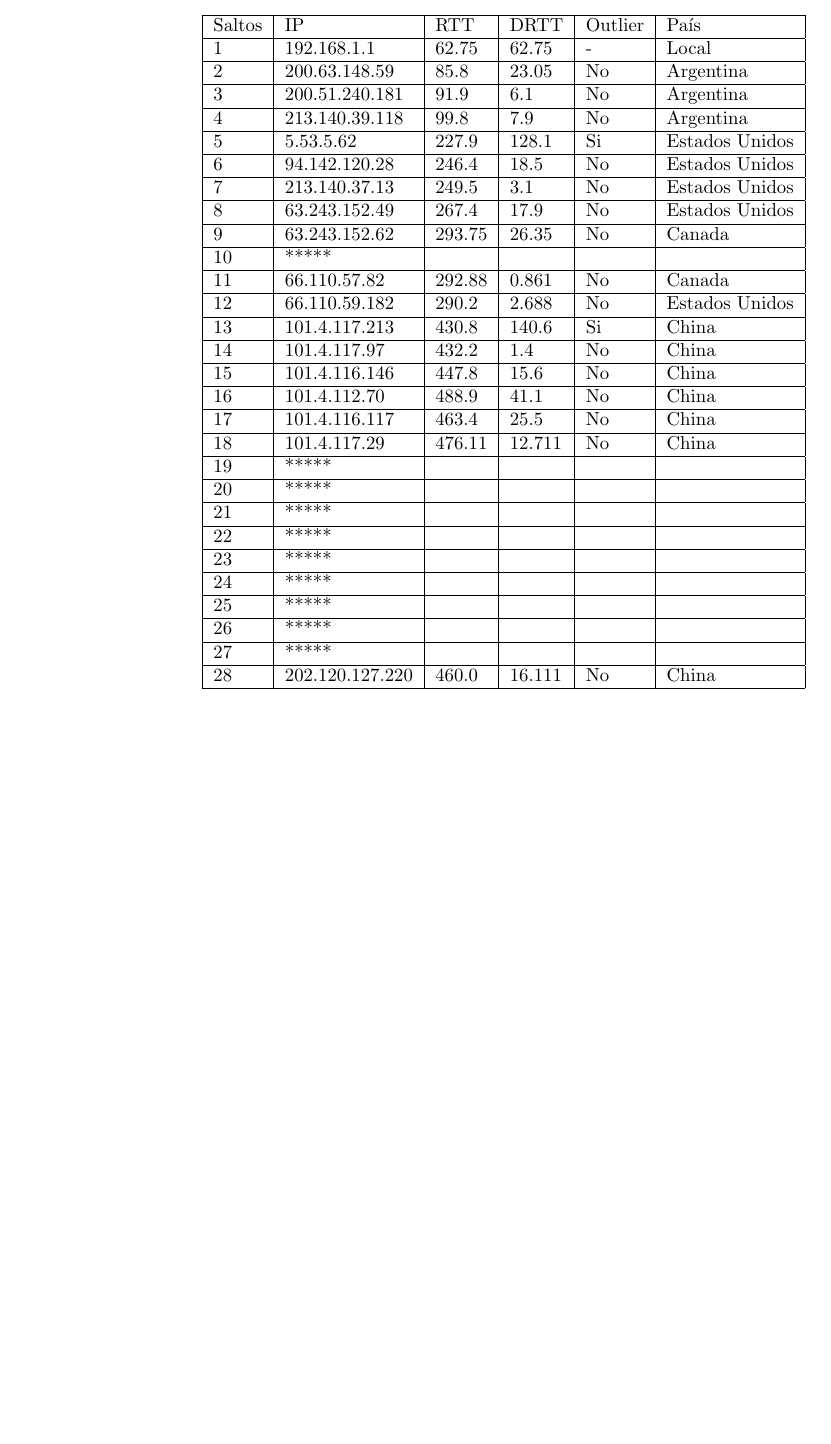
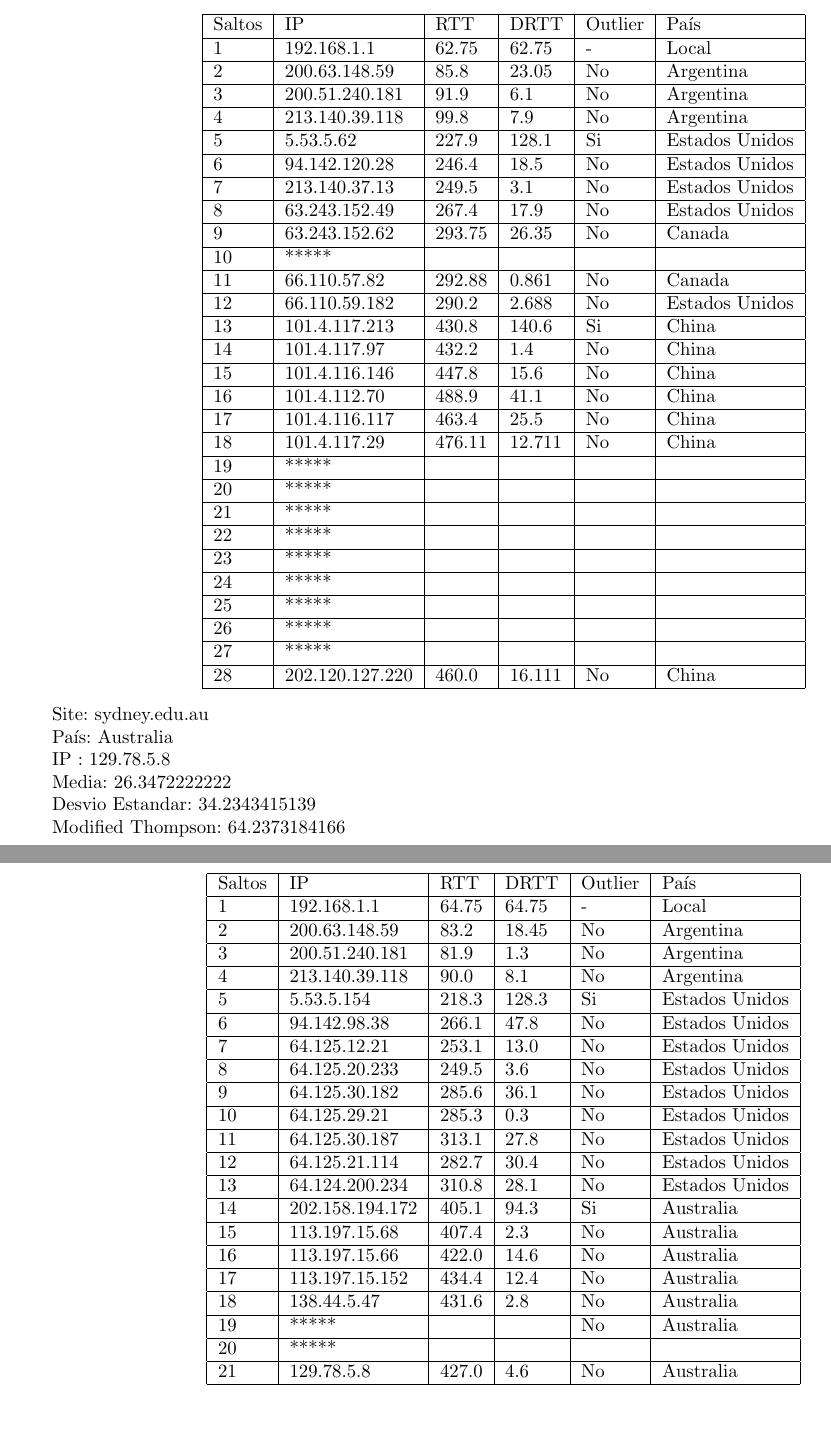
Before and after one commit to hladelfa/redes, a LaTeX document (tp2/informe/InformeTP2.tex, which reads tp2/informe/secciones/resultados.tex): part of page 5 of 5 before the commit and two parts of pages 5 and 6 of 6 after it, the two joined at a grey line, cut so that both start at the same text, the shorter picture padded with empty space. Compiled offline with pdfLaTeX.

Commit message:
Australia

```diff
--- a/tp2/informe/secciones/resultados.tex
+++ b/tp2/informe/secciones/resultados.tex
@@ -73,3 +73,43 @@ Modified Thompson: 77.1510414796
    28      & 202.120.127.220 & 460.0 & 16.111 & No      & China          \\ \hline
     \end{tabular}
 \end{center}
+
+Site: sydney.edu.au
+
+País: Australia
+
+IP : 129.78.5.8
+
+Media: 26.3472222222
+
+Desvio Estandar: 34.2343415139
+
+Modified Thompson: 64.2373184166
+
+\begin{center}
+    \begin{tabular}{| l | l | l | l | l | l | }
+    \hline
+    Saltos & IP             & RTT    & DRTT   & Outlier & País       \\ \hline
+    1    &    192.168.1.1     & 64.75 &  64.75 & -  & Local          \\ \hline
+    2    &    200.63.148.59   & 83.2  &  18.45 & No & Argentina      \\ \hline
+    3    &    200.51.240.181  & 81.9  &  1.3   & No & Argentina      \\ \hline
+    4    &    213.140.39.118  & 90.0  &  8.1   & No & Argentina      \\ \hline
+    5    &    5.53.5.154      & 218.3 &  128.3 & Si & Estados Unidos \\ \hline
+    6    &    94.142.98.38    & 266.1 &  47.8  & No & Estados Unidos \\ \hline
+    7    &    64.125.12.21    & 253.1 &  13.0  & No & Estados Unidos \\ \hline
+    8    &    64.125.20.233   & 249.5 &  3.6   & No & Estados Unidos \\ \hline
+    9    &    64.125.30.182   & 285.6 &  36.1  & No & Estados Unidos \\ \hline
+    10   &    64.125.29.21    & 285.3 &  0.3   & No & Estados Unidos \\ \hline
+    11   &    64.125.30.187   & 313.1 &  27.8  & No & Estados Unidos \\ \hline
+    12   &    64.125.21.114   & 282.7 &  30.4  & No & Estados Unidos \\ \hline
+    13   &    64.124.200.234  & 310.8 &  28.1  & No & Estados Unidos \\ \hline
+    14   &    202.158.194.172 & 405.1 &  94.3  & Si & Australia      \\ \hline
+    15   &    113.197.15.68   & 407.4 &  2.3   & No & Australia      \\ \hline
+    16   &    113.197.15.66   & 422.0 &  14.6  & No & Australia      \\ \hline
+    17   &    113.197.15.152  & 434.4 &  12.4  & No & Australia      \\ \hline
+    18   &    138.44.5.47     & 431.6 &  2.8   & No & Australia      \\ \hline
+    19   &    *****           &       &        & No & Australia      \\ \hline
+    20   &    *****           &       &        &    &                \\ \hline
+    21   &    129.78.5.8      & 427.0 & 4.6    & No & Australia      \\ \hline
+    \end{tabular}
+\end{center}
```
